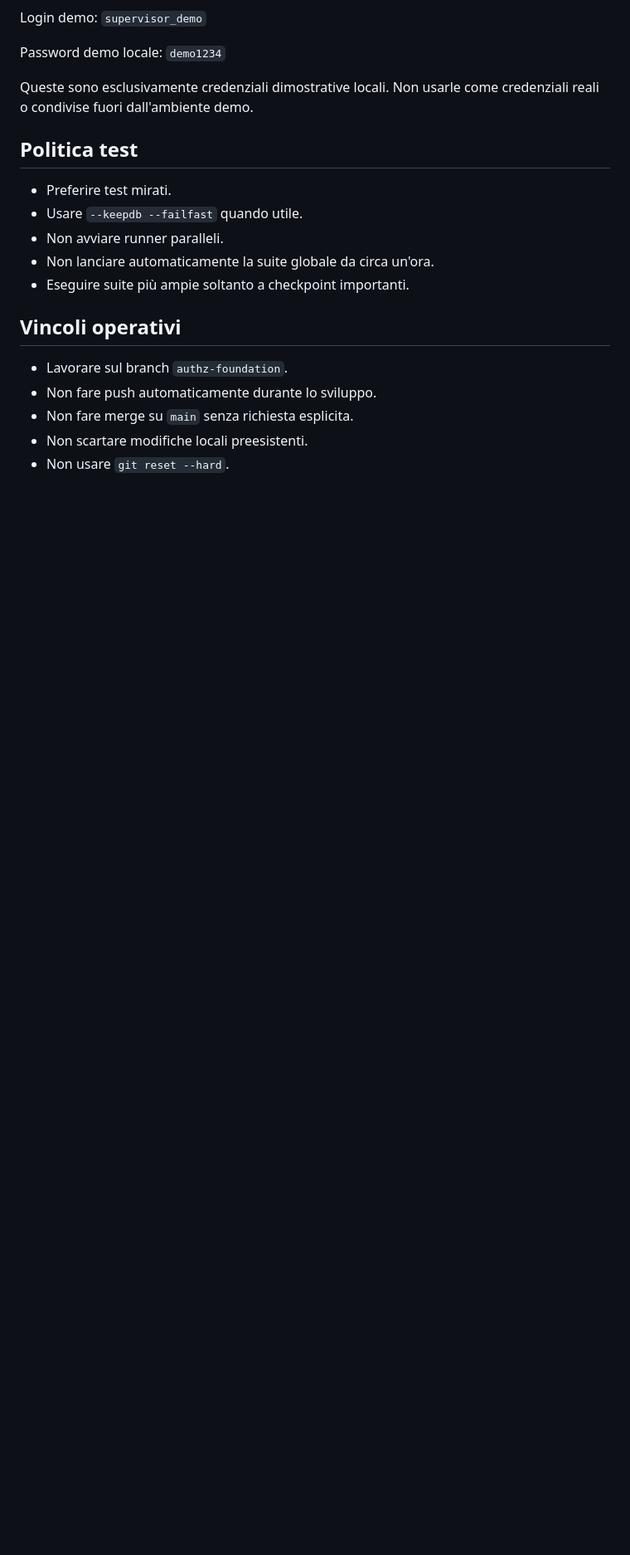
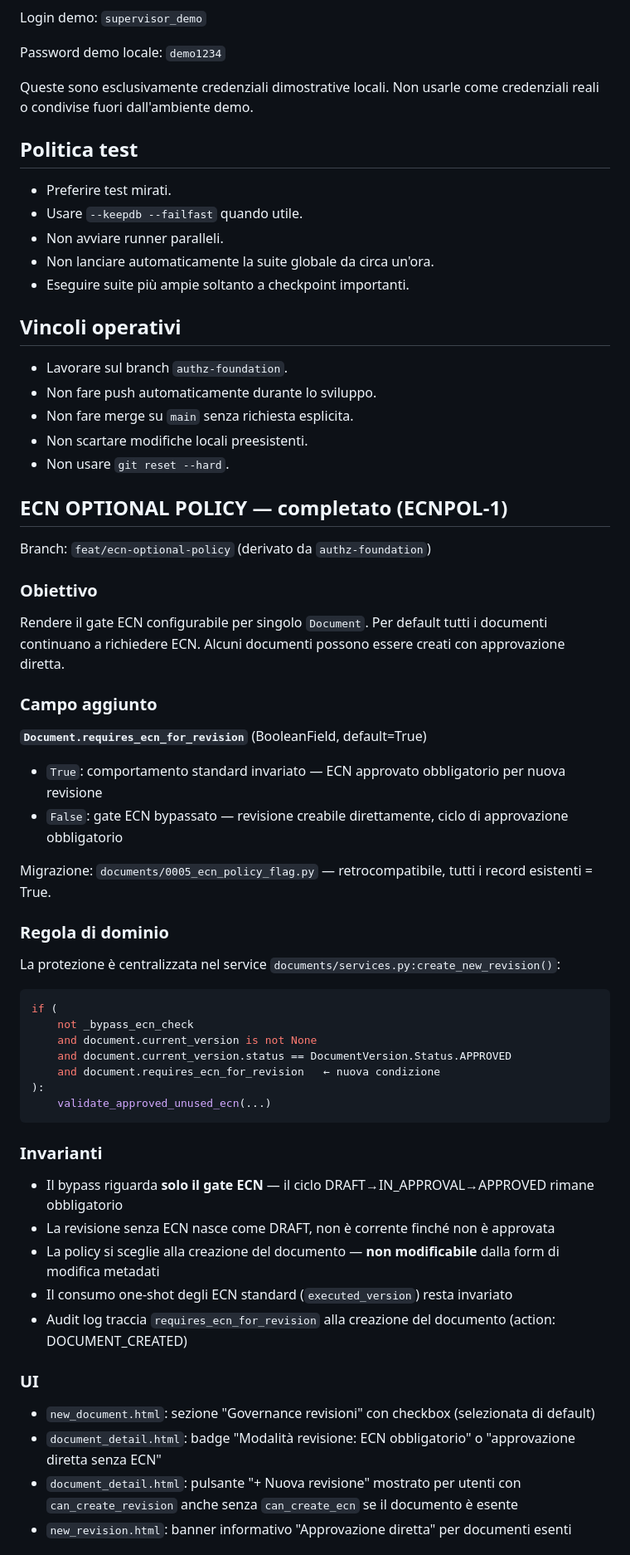
Before and after one commit to FrankDesogus/Documentale, a Markdown page: PROJECT_HANDOFF.md, the part around one of its changes. Shown at 83% size. Rendered like a GitHub page; blank space fills up the shorter version.

````diff
--- a/PROJECT_HANDOFF.md
+++ b/PROJECT_HANDOFF.md
@@ -290,3 +295,49 @@ Queste sono esclusivamente credenziali dimostrative locali. Non usarle come cred
 - Non scartare modifiche locali preesistenti.
 - Non usare `git reset --hard`.
 
+## ECN OPTIONAL POLICY — completato (ECNPOL-1)
+
+Branch: `feat/ecn-optional-policy` (derivato da `authz-foundation`)
+
+### Obiettivo
+
+Rendere il gate ECN configurabile per singolo `Document`. Per default tutti i documenti
+continuano a richiedere ECN. Alcuni documenti possono essere creati con approvazione diretta.
+
+### Campo aggiunto
+
+**`Document.requires_ecn_for_revision`** (BooleanField, default=True)
+- `True`: comportamento standard invariato — ECN approvato obbligatorio per nuova revisione
+- `False`: gate ECN bypassato — revisione creabile direttamente, ciclo di approvazione obbligatorio
+
+Migrazione: `documents/0005_ecn_policy_flag.py` — retrocompatibile, tutti i record esistenti = True.
+
+### Regola di dominio
+
+La protezione è centralizzata nel service `documents/services.py:create_new_revision()`:
+```python
+if (
+    not _bypass_ecn_check
+    and document.current_version is not None
+    and document.current_version.status == DocumentVersion.Status.APPROVED
+    and document.requires_ecn_for_revision   ← nuova condizione
+):
+    validate_approved_unused_ecn(...)
+```
+
+### Invarianti
+
+- Il bypass riguarda **solo il gate ECN** — il ciclo DRAFT→IN_APPROVAL→APPROVED rimane obbligatorio
+- La revisione senza ECN nasce come DRAFT, non è corrente finché non è approvata
+- La policy si sceglie alla creazione del documento — **non modificabile** dalla form di modifica metadati
+- Il consumo one-shot degli ECN standard (`executed_version`) resta invariato
+- Audit log traccia `requires_ecn_for_revision` alla creazione del documento (action: DOCUMENT_CREATED)
+
+### UI
+
+- `new_document.html`: sezione "Governance revisioni" con checkbox (selezionata di default)
+- `document_detail.html`: badge "Modalità revisione: ECN obbligatorio" o "approvazione diretta senza ECN"
+- `document_detail.html`: pulsante "+ Nuova revisione" mostrato per utenti con `can_create_revision`
+  anche senza `can_create_ecn` se il documento è esente
+- `new_revision.html`: banner informativo "Approvazione diretta" per documenti esenti
+
````
Also changed, not shown: other parts of PROJECT_HANDOFF.md (+33 -6 lines), AI_CONTEXT.md (added, +338 -0 lines).
